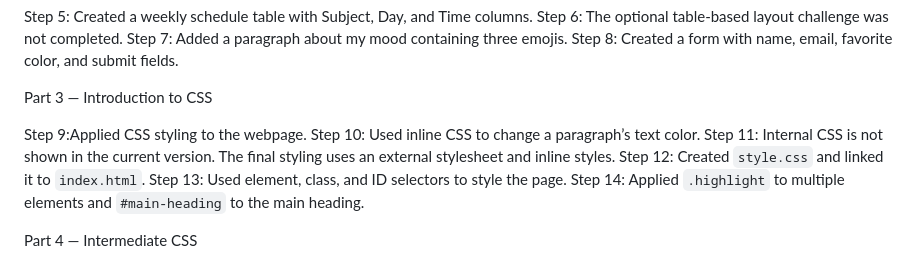
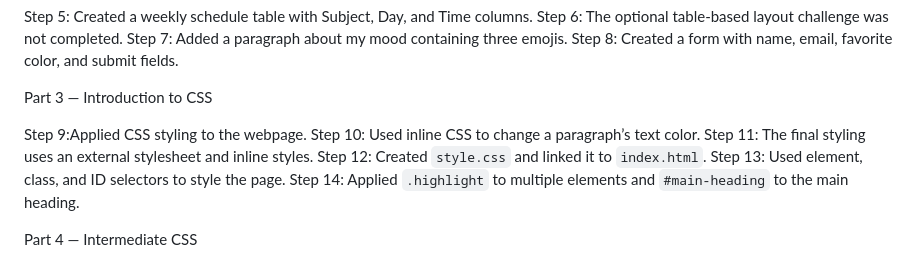
Before and after one commit to AlibekBabassov/WebAssignment1, a Markdown page: README.md, the part around the change. GitHub-like rendering.

```diff
--- a/README.md
+++ b/README.md
@@ -30,7 +30,7 @@ Part 3 — Introduction to CSS
 
 Step 9:Applied CSS styling to the webpage.
 Step 10: Used inline CSS to change a paragraph’s text color.
-Step 11: Internal CSS is not shown in the current version. The final styling uses an external stylesheet and inline styles.
+Step 11: The final styling uses an external stylesheet and inline styles.
 Step 12: Created `style.css` and linked it to `index.html`.
 Step 13: Used element, class, and ID selectors to style the page.
 Step 14: Applied `.highlight` to multiple elements and `#main-heading` to the main heading.
```
